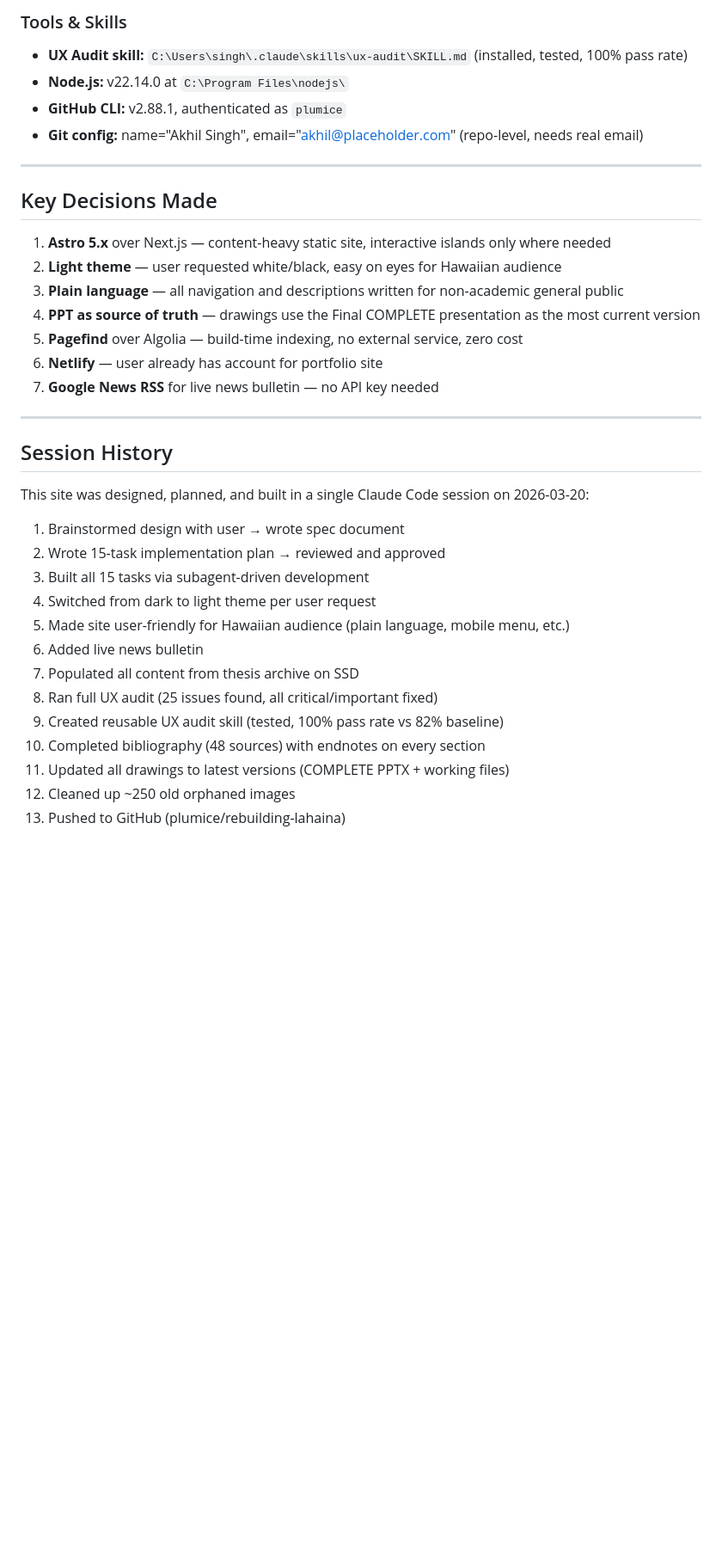
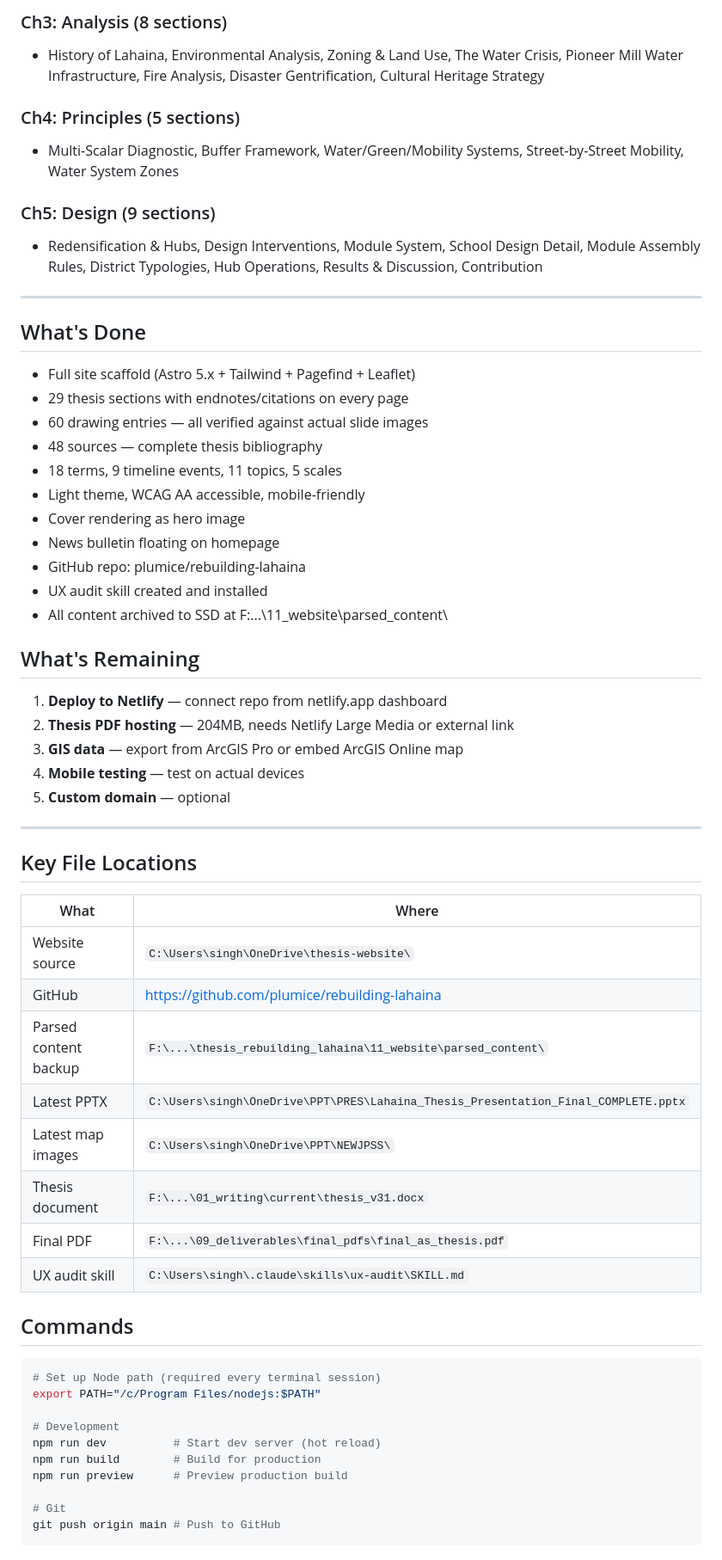
Before and after one commit to plumice/rebuilding-lahaina, a Markdown page: STATUS.md, the part around one of its changes. Shown at 86% size. Rendered like a GitHub page; blank space fills up the shorter version.

Commit message:
docs: update STATUS.md with complete project structure and final stats

````diff
--- a/STATUS.md
+++ b/STATUS.md
@@ -89,38 +118,63 @@
 
-### Tools & Skills
-- **UX Audit skill:** `C:\Users\singh\.claude\skills\ux-audit\SKILL.md` (installed, tested, 100% pass rate)
-- **Node.js:** v22.14.0 at `C:\Program Files\nodejs\`
-- **GitHub CLI:** v2.88.1, authenticated as `plumice`
-- **Git config:** name="Akhil Singh", email="akhil@placeholder.com" (repo-level, needs real email)
+### Ch3: Analysis (8 sections)
+- History of Lahaina, Environmental Analysis, Zoning & Land Use, The Water Crisis, Pioneer Mill Water Infrastructure, Fire Analysis, Disaster Gentrification, Cultural Heritage Strategy
+
+### Ch4: Principles (5 sections)
+- Multi-Scalar Diagnostic, Buffer Framework, Water/Green/Mobility Systems, Street-by-Street Mobility, Water System Zones
+
+### Ch5: Design (9 sections)
+- Redensification & Hubs, Design Interventions, Module System, School Design Detail, Module Assembly Rules, District Typologies, Hub Operations, Results & Discussion, Contribution
 
 ---
 
-## Key Decisions Made
+## What's Done
 
-1. **Astro 5.x** over Next.js — content-heavy static site, interactive islands only where needed
-2. **Light theme** — user requested white/black, easy on eyes for Hawaiian audience
-3. **Plain language** — all navigation and descriptions written for non-academic general public
-4. **PPT as source of truth** — drawings use the Final COMPLETE presentation as the most current version
-5. **Pagefind** over Algolia — build-time indexing, no external service, zero cost
-6. **Netlify** — user already has account for portfolio site
-7. **Google News RSS** for live news bulletin — no API key needed
+- Full site scaffold (Astro 5.x + Tailwind + Pagefind + Leaflet)
+- 29 thesis sections with endnotes/citations on every page
+- 60 drawing entries — all verified against actual slide images
+- 48 sources — complete thesis bibliography
+- 18 terms, 9 timeline events, 11 topics, 5 scales
+- Light theme, WCAG AA accessible, mobile-friendly
+- Cover rendering as hero image
+- News bulletin floating on homepage
+- GitHub repo: plumice/rebuilding-lahaina
+- UX audit skill created and installed
+- All content archived to SSD at F:\...\11_website\parsed_content\
+
+## What's Remaining
+
+1. **Deploy to Netlify** — connect repo from netlify.app dashboard
+2. **Thesis PDF hosting** — 204MB, needs Netlify Large Media or external link
+3. **GIS data** — export from ArcGIS Pro or embed ArcGIS Online map
+4. **Mobile testing** — test on actual devices
+5. **Custom domain** — optional
 
 ---
 
-## Session History
+## Key File Locations
 
-This site was designed, planned, and built in a single Claude Code session on 2026-03-20:
+| What | Where |
+|------|-------|
+| Website source | `C:\Users\singh\OneDrive\thesis-website\` |
+| GitHub | https://github.com/plumice/rebuilding-lahaina |
+| Parsed content backup | `F:\...\thesis_rebuilding_lahaina\11_website\parsed_content\` |
+| Latest PPTX | `C:\Users\singh\OneDrive\PPT\PRES\Lahaina_Thesis_Presentation_Final_COMPLETE.pptx` |
+| Latest map images | `C:\Users\singh\OneDrive\PPT\NEWJPSS\` |
+| Thesis document | `F:\...\01_writing\current\thesis_v31.docx` |
+| Final PDF | `F:\...\09_deliverables\final_pdfs\final_as_thesis.pdf` |
+| UX audit skill | `C:\Users\singh\.claude\skills\ux-audit\SKILL.md` |
 
-1. Brainstormed design with user → wrote spec document
-2. Wrote 15-task implementation plan → reviewed and approved
-3. Built all 15 tasks via subagent-driven development
-4. Switched from dark to light theme per user request
-5. Made site user-friendly for Hawaiian audience (plain language, mobile menu, etc.)
-6. Added live news bulletin
-7. Populated all content from thesis archive on SSD
-8. Ran full UX audit (25 issues found, all critical/important fixed)
-9. Created reusable UX audit skill (tested, 100% pass rate vs 82% baseline)
-10. Completed bibliography (48 sources) with endnotes on every section
-11. Updated all drawings to latest versions (COMPLETE PPTX + working files)
-12. Cleaned up ~250 old orphaned images
-13. Pushed to GitHub (plumice/rebuilding-lahaina)
+## Commands
+
+```bash
+# Set up Node path (required every terminal session)
+export PATH="/c/Program Files/nodejs:$PATH"
+
+# Development
+npm run dev          # Start dev server (hot reload)
+npm run build        # Build for production
+npm run preview      # Preview production build
+
+# Git
+git push origin main # Push to GitHub
+```
````
Also changed, not shown: other parts of STATUS.md (+101 -72 lines).
